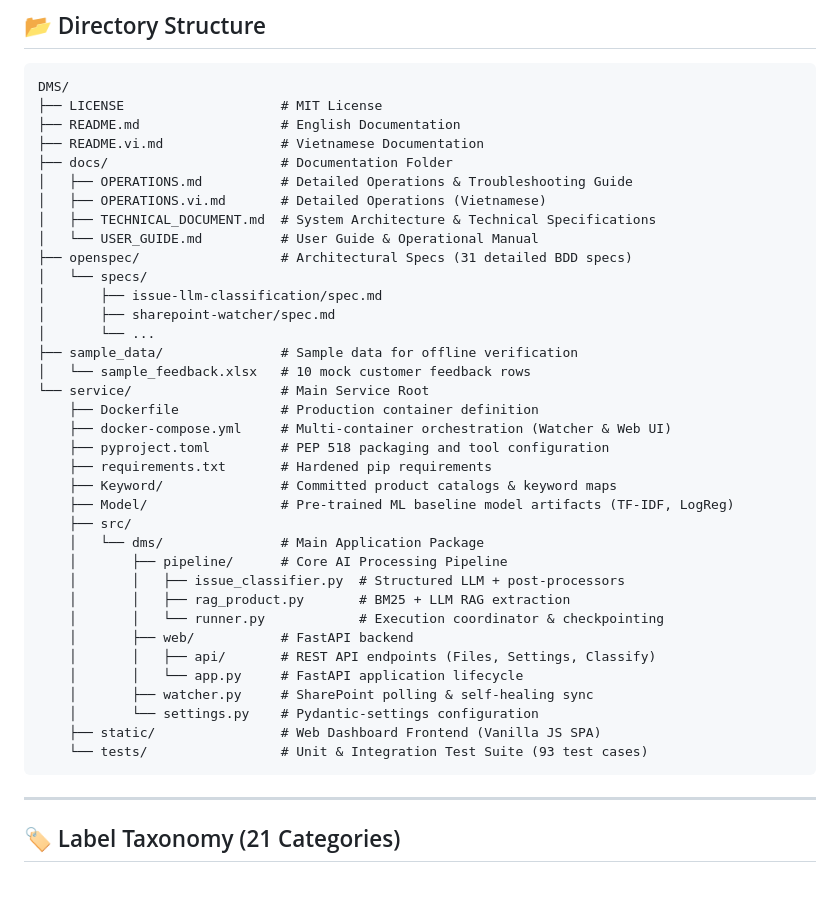
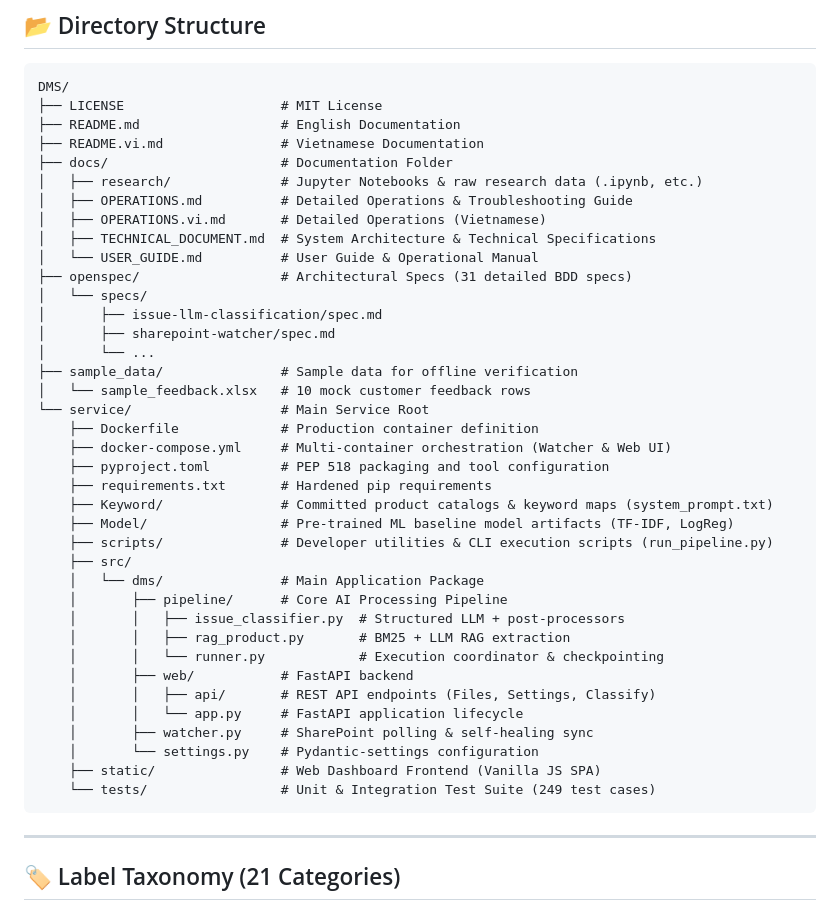
Before and after one commit to ThanhDT127/dms-feedback-classification, a Markdown page: README.md, the part around the change. Drawn GitHub-style; blank space fills up the shorter version.

````diff
--- a/README.md
+++ b/README.md
@@ -67,6 +67,7 @@ DMS/
 ├── README.md                  # English Documentation
 ├── README.vi.md               # Vietnamese Documentation
 ├── docs/                      # Documentation Folder
+│   ├── research/              # Jupyter Notebooks & raw research data (.ipynb, etc.)
 │   ├── OPERATIONS.md          # Detailed Operations & Troubleshooting Guide
 │   ├── OPERATIONS.vi.md       # Detailed Operations (Vietnamese)
 │   ├── TECHNICAL_DOCUMENT.md  # System Architecture & Technical Specifications
@@ -83,8 +84,9 @@ DMS/
     ├── docker-compose.yml     # Multi-container orchestration (Watcher & Web UI)
     ├── pyproject.toml         # PEP 518 packaging and tool configuration
     ├── requirements.txt       # Hardened pip requirements
-    ├── Keyword/               # Committed product catalogs & keyword maps
+    ├── Keyword/               # Committed product catalogs & keyword maps (system_prompt.txt)
     ├── Model/                 # Pre-trained ML baseline model artifacts (TF-IDF, LogReg)
+    ├── scripts/               # Developer utilities & CLI execution scripts (run_pipeline.py)
     ├── src/
     │   └── dms/               # Main Application Package
     │       ├── pipeline/      # Core AI Processing Pipeline
@@ -97,7 +99,7 @@ DMS/
     │       ├── watcher.py     # SharePoint polling & self-healing sync
     │       └── settings.py    # Pydantic-settings configuration
     ├── static/                # Web Dashboard Frontend (Vanilla JS SPA)
-    └── tests/                 # Unit & Integration Test Suite (93 test cases)
+    └── tests/                 # Unit & Integration Test Suite (249 test cases)
 ```
 
 ---
````
Also changed, not shown: README.vi.md (+7 -3 lines).
